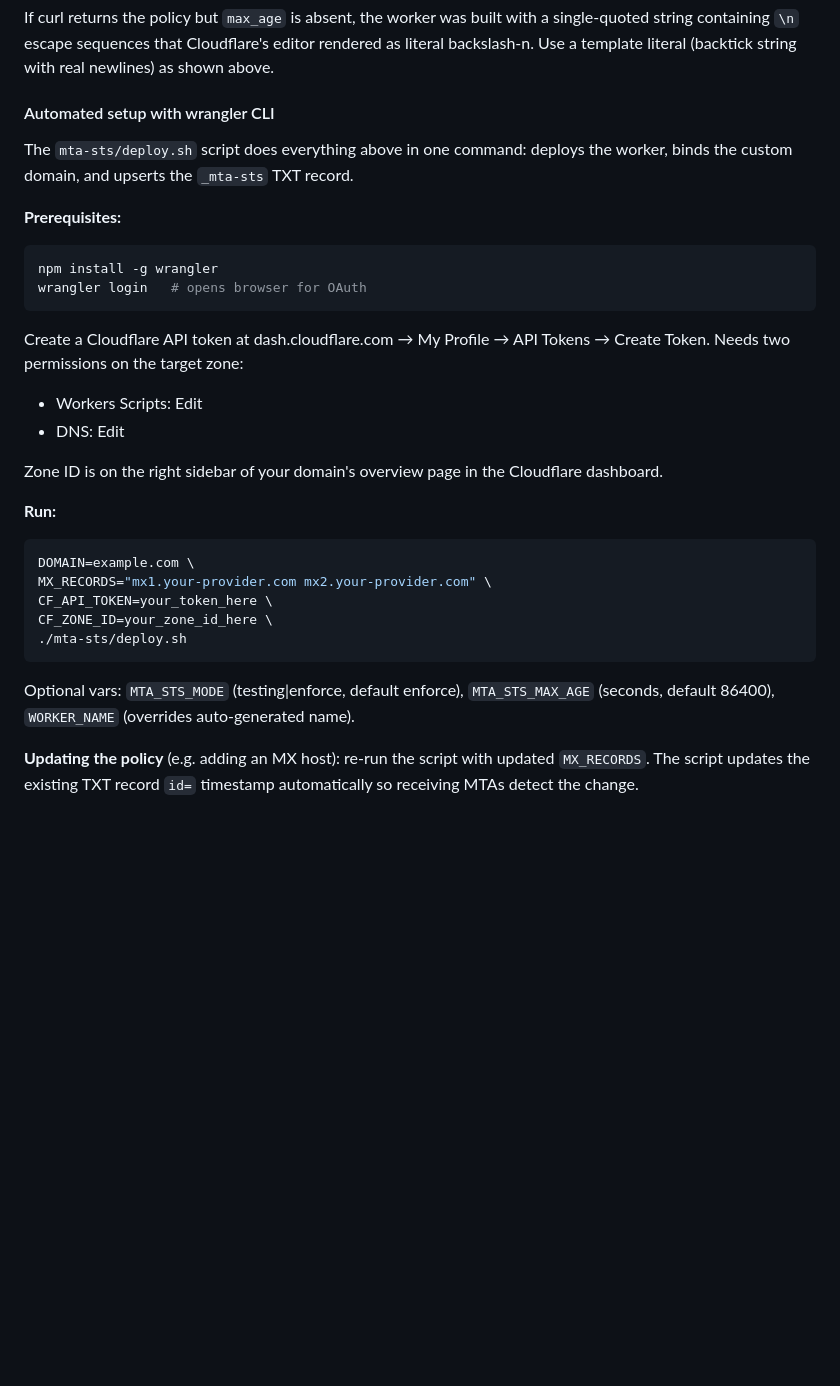
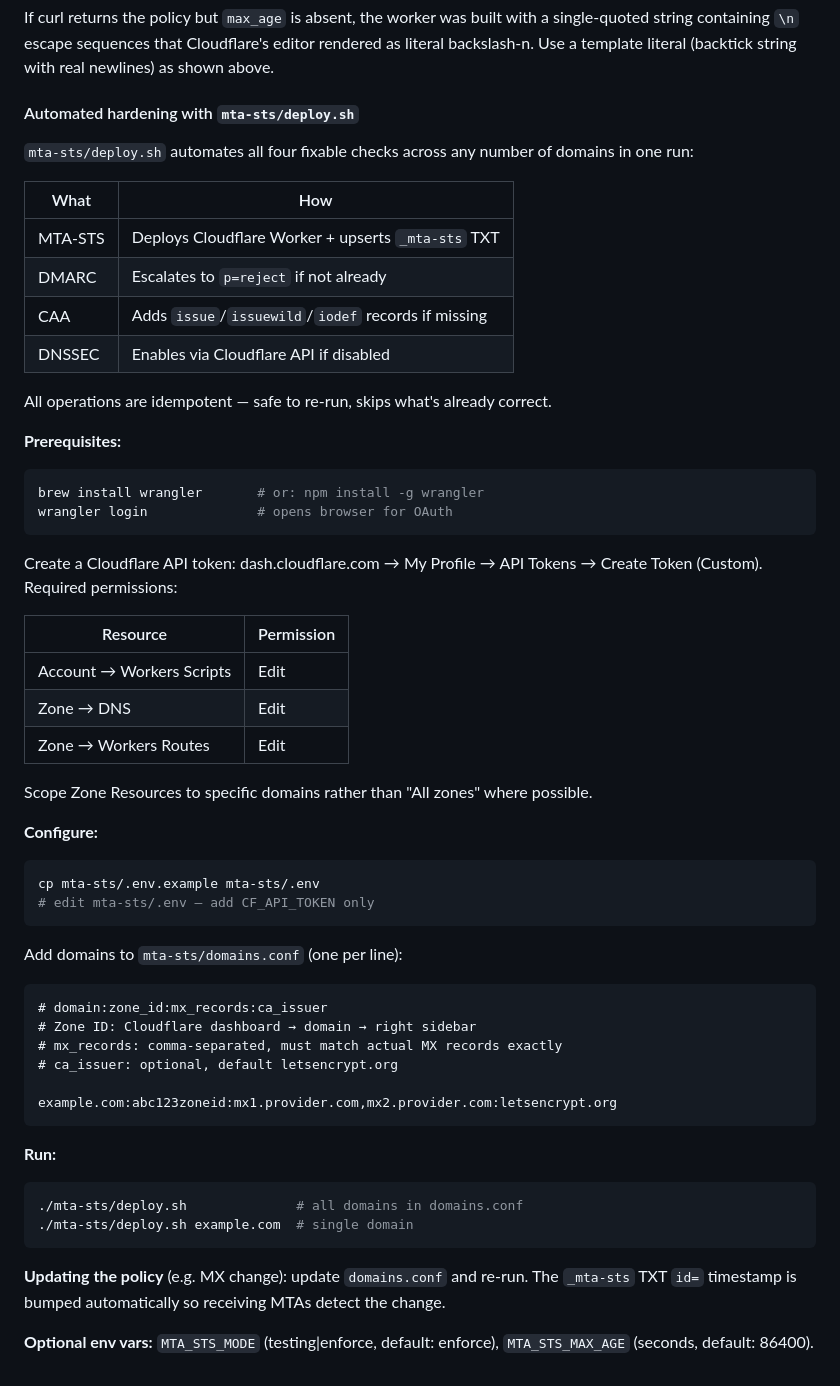
Before and after one commit to slmingol/spade--dns-inspector, a Markdown page: README.md, the part around the change. Rendered like a GitHub page; blank space fills up the shorter version.

Commit message:
docs: update README to reflect full deploy.sh scope
deploy.sh now hardens DMARC, CAA, and DNSSEC in addition to MTA-STS.
Updated automated setup section with: domains.conf multi-domain config,
correct token permissions (Workers Routes:Edit added), brew install option,
idempotency notes, and removed stale per-domain env var approach.

Co-Authored-By: Claude Sonnet 4.6 <noreply@anthropic.com>

````diff
--- a/README.md
+++ b/README.md
@@ -199,33 +199,61 @@ If the worker overview shows "Metrics is unavailable for Workers with only stati
 
 If curl returns the policy but `max_age` is absent, the worker was built with a single-quoted string containing `\n` escape sequences that Cloudflare's editor rendered as literal backslash-n. Use a template literal (backtick string with real newlines) as shown above.
 
-#### Automated setup with wrangler CLI
+#### Automated hardening with `mta-sts/deploy.sh`
 
-The `mta-sts/deploy.sh` script does everything above in one command: deploys the worker, binds the custom domain, and upserts the `_mta-sts` TXT record.
+`mta-sts/deploy.sh` automates all four fixable checks across any number of domains in one run:
+
+| What | How |
+|------|-----|
+| MTA-STS | Deploys Cloudflare Worker + upserts `_mta-sts` TXT |
+| DMARC | Escalates to `p=reject` if not already |
+| CAA | Adds `issue`/`issuewild`/`iodef` records if missing |
+| DNSSEC | Enables via Cloudflare API if disabled |
+
+All operations are idempotent — safe to re-run, skips what's already correct.
 
 **Prerequisites:**
 
 ```bash
-npm install -g wrangler
-wrangler login   # opens browser for OAuth
+brew install wrangler       # or: npm install -g wrangler
+wrangler login              # opens browser for OAuth
 ```
 
-Create a Cloudflare API token at dash.cloudflare.com → My Profile → API Tokens → Create Token. Needs two permissions on the target zone:
-- Workers Scripts: Edit
-- DNS: Edit
+Create a Cloudflare API token: dash.cloudflare.com → My Profile → API Tokens → Create Token (Custom). Required permissions:
 
-Zone ID is on the right sidebar of your domain's overview page in the Cloudflare dashboard.
+| Resource | Permission |
+|----------|------------|
+| Account → Workers Scripts | Edit |
+| Zone → DNS | Edit |
+| Zone → Workers Routes | Edit |
+
+Scope Zone Resources to specific domains rather than "All zones" where possible.
+
+**Configure:**
+
+```bash
+cp mta-sts/.env.example mta-sts/.env
+# edit mta-sts/.env — add CF_API_TOKEN only
+```
+
+Add domains to `mta-sts/domains.conf` (one per line):
+
+```
+# domain:zone_id:mx_records:ca_issuer
+# Zone ID: Cloudflare dashboard → domain → right sidebar
+# mx_records: comma-separated, must match actual MX records exactly
+# ca_issuer: optional, default letsencrypt.org
+
+example.com:abc123zoneid:mx1.provider.com,mx2.provider.com:letsencrypt.org
+```
 
 **Run:**
 
 ```bash
-DOMAIN=example.com \
-MX_RECORDS="mx1.your-provider.com mx2.your-provider.com" \
-CF_API_TOKEN=your_token_here \
-CF_ZONE_ID=your_zone_id_here \
-./mta-sts/deploy.sh
+./mta-sts/deploy.sh              # all domains in domains.conf
+./mta-sts/deploy.sh example.com  # single domain
 ```
 
-Optional vars: `MTA_STS_MODE` (testing|enforce, default enforce), `MTA_STS_MAX_AGE` (seconds, default 86400), `WORKER_NAME` (overrides auto-generated name).
+**Updating the policy** (e.g. MX change): update `domains.conf` and re-run. The `_mta-sts` TXT `id=` timestamp is bumped automatically so receiving MTAs detect the change.
 
-**Updating the policy** (e.g. adding an MX host): re-run the script with updated `MX_RECORDS`. The script updates the existing TXT record `id=` timestamp automatically so receiving MTAs detect the change.
+**Optional env vars:** `MTA_STS_MODE` (testing|enforce, default: enforce), `MTA_STS_MAX_AGE` (seconds, default: 86400).
````
